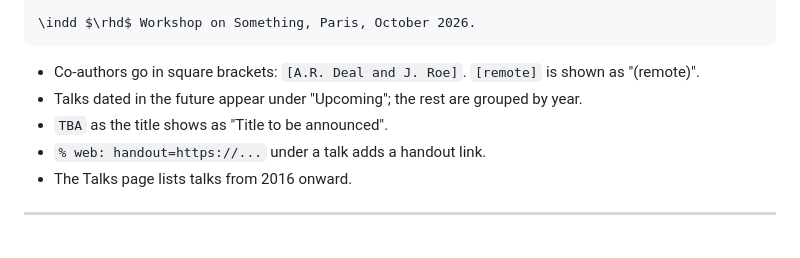
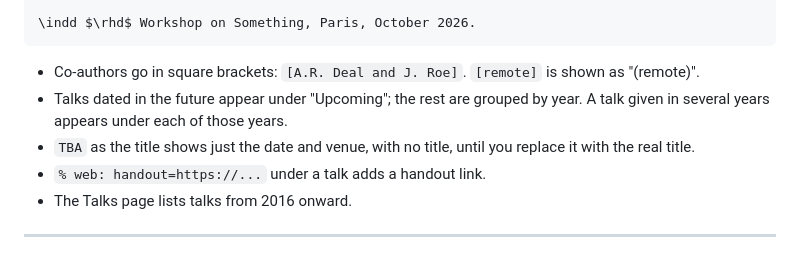
Before and after one commit to amyrosedeal/amyrosedeal, a Markdown page: UPDATING.md, the part around the change. Drawn GitHub-style.

Commit message:
UPDATING.md: describe TBA talks and talks given across years
Co-Authored-By: Claude Opus 5.5 <noreply@anthropic.com>
Claude-Session: https://claude.ai/code/session_01Kn9Xn4juGGqJrNTELfpXF3

```diff
--- a/UPDATING.md
+++ b/UPDATING.md
@@ -124,7 +124,9 @@ A talk given in several places:
 
 - Co-authors go in square brackets: `[A.R. Deal and J. Roe]`. `[remote]` is shown as "(remote)".
 - Talks dated in the future appear under "Upcoming"; the rest are grouped by year.
-- `TBA` as the title shows as "Title to be announced".
+  A talk given in several years appears under each of those years.
+- `TBA` as the title shows just the date and venue, with no title, until you
+  replace it with the real title.
 - `% web: handout=https://...` under a talk adds a handout link.
 - The Talks page lists talks from 2016 onward.
 
```
